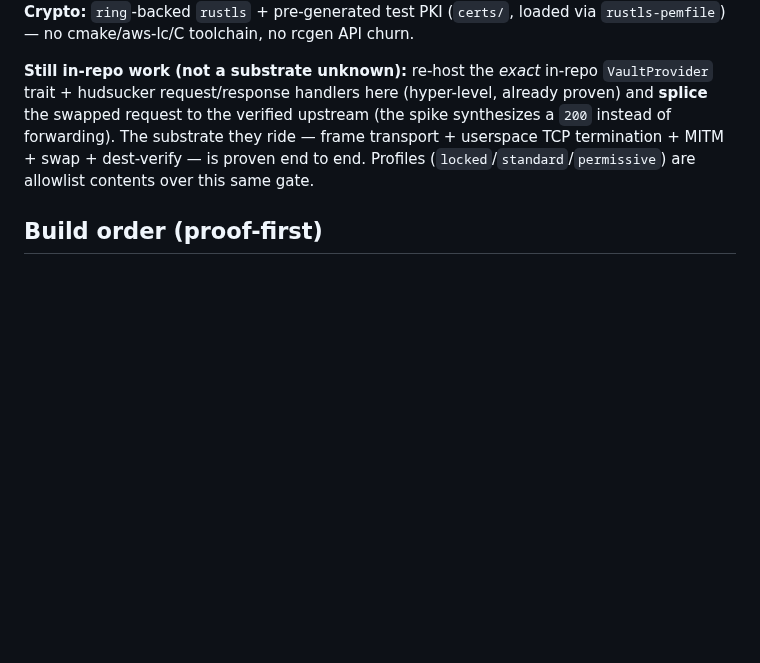
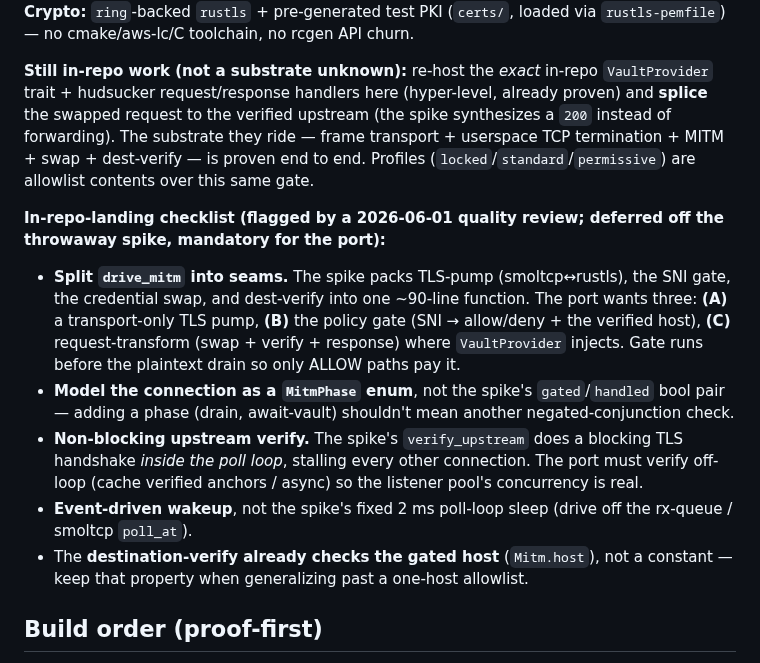
Before and after one commit to vu1n/pillbox, a Markdown page: docs/libkrun-sandbox.md, the part around the change. Rendered like a GitHub page; blank space fills up the shorter version.

Commit message:
docs(libkrun): quality-review fixes on the step-5 spike + landing checklist
Review of the spike code (proof crate). Applied on the spike: thread the gated
SNI through to verify_upstream (it hardcoded api.anthropic.com — dest-verify now
checks the host the gate approved); extract the duplicated unsafe libkrun FFI +
check() into shared/krun.rs (one source for the signatures, the artifact that
graduates to pillbox-krun); inline a redundant write_tls slice rebind. Both
proof bins re-verified green.

Recorded as the step-5 in-repo-landing checklist (deferred off throwaway spike):
split drive_mitm into pump/gate/transform seams; model the connection as a
MitmPhase enum vs gated/handled bools; non-blocking upstream verify (the spike
blocks the poll loop, defeating pool concurrency); event-driven wakeup vs the
2ms sleep. Kept Option<Box<Mitm>> (idle listeners shouldn't inline a full
ServerConnection).

```diff
--- a/docs/libkrun-sandbox.md
+++ b/docs/libkrun-sandbox.md
@@ -347,6 +347,26 @@ frame transport + userspace TCP termination + MITM + swap + dest-verify — is
 proven end to end. Profiles (`locked`/`standard`/`permissive`) are allowlist
 contents over this same gate.
 
+**In-repo-landing checklist (flagged by a 2026-06-01 quality review; deferred
+off the throwaway spike, mandatory for the port):**
+- **Split `drive_mitm` into seams.** The spike packs TLS-pump (smoltcp↔rustls),
+  the SNI gate, the credential swap, and dest-verify into one ~90-line function.
+  The port wants three: **(A)** a transport-only TLS pump, **(B)** the policy
+  gate (SNI → allow/deny + the verified host), **(C)** request-transform (swap +
+  verify + response) where `VaultProvider` injects. Gate runs before the
+  plaintext drain so only ALLOW paths pay it.
+- **Model the connection as a `MitmPhase` enum**, not the spike's
+  `gated`/`handled` bool pair — adding a phase (drain, await-vault) shouldn't mean
+  another negated-conjunction check.
+- **Non-blocking upstream verify.** The spike's `verify_upstream` does a blocking
+  TLS handshake *inside the poll loop*, stalling every other connection. The port
+  must verify off-loop (cache verified anchors / async) so the listener pool's
+  concurrency is real.
+- **Event-driven wakeup**, not the spike's fixed 2 ms poll-loop sleep (drive off
+  the rx-queue / smoltcp `poll_at`).
+- The **destination-verify already checks the gated host** (`Mitm.host`), not a
+  constant — keep that property when generalizing past a one-host allowlist.
+
 ## Build order (proof-first)
 
 1. ✅ **Boot proof** — done. FFI = hand-written; rootfs = OCI/Alpine dir;
```
